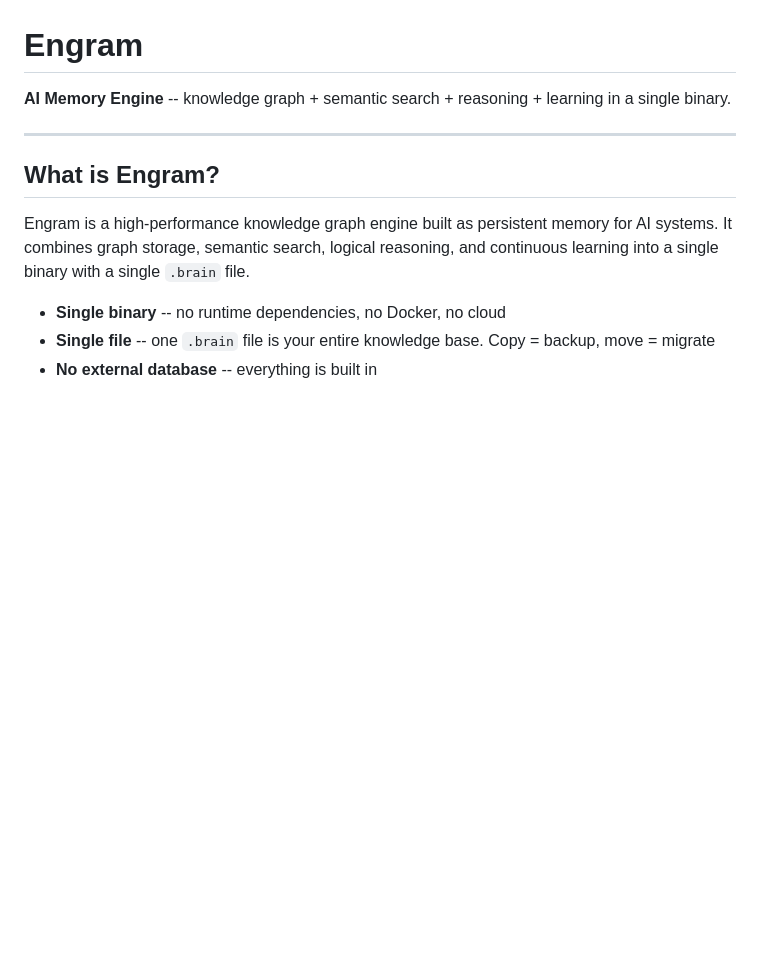
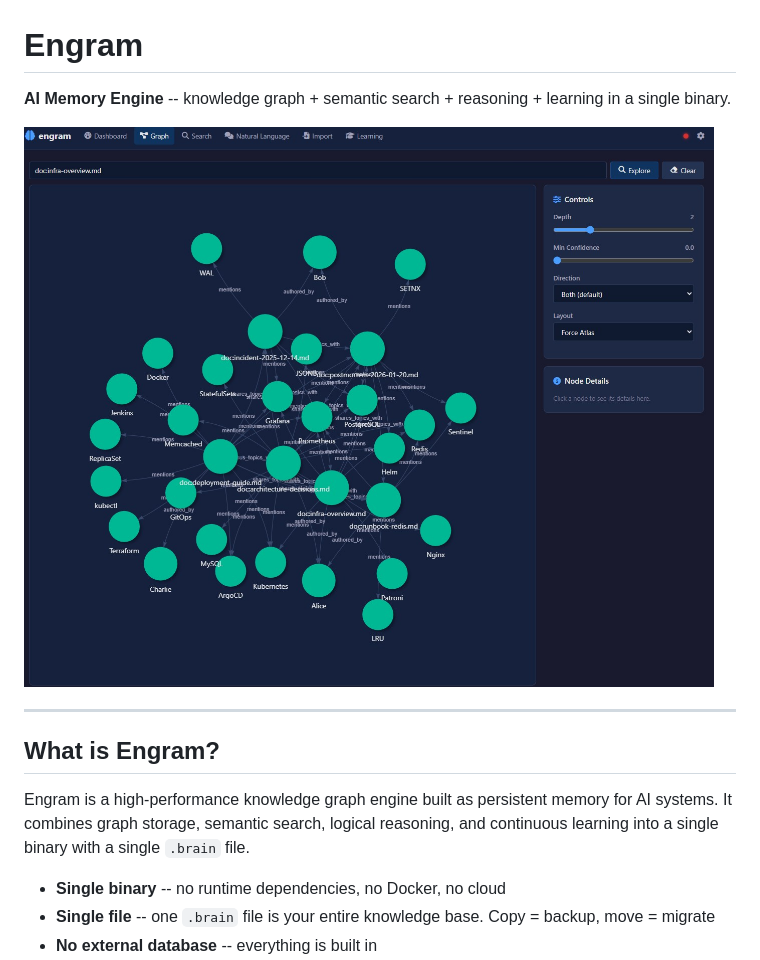
Before and after one commit to dx111ge/engram, a Markdown page: README.md, the part around the change. Drawn GitHub-style; pictures changed too: assets/screenshot.jpg (added); blank space fills up the shorter version.

Commit message:
Add screenshot and release binary
- Graph explorer screenshot on README header
- Updated image reference

Co-Authored-By: Claude Opus 4.6 <noreply@anthropic.com>

```diff
--- a/README.md
+++ b/README.md
@@ -1,6 +1,8 @@
 # Engram
 
 **AI Memory Engine** -- knowledge graph + semantic search + reasoning + learning in a single binary.
+
+![Engram Graph Explorer](assets/screenshot.jpg)
 
 ---
 
```
